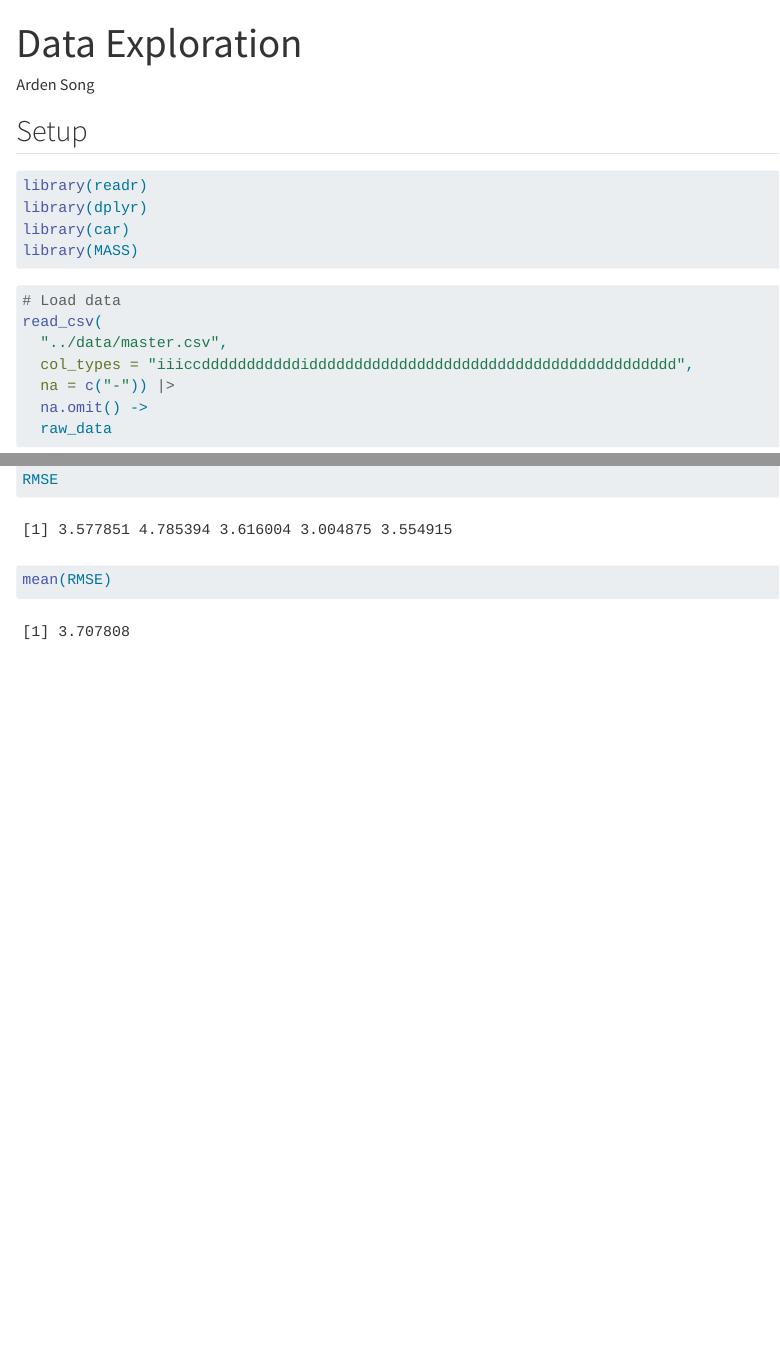
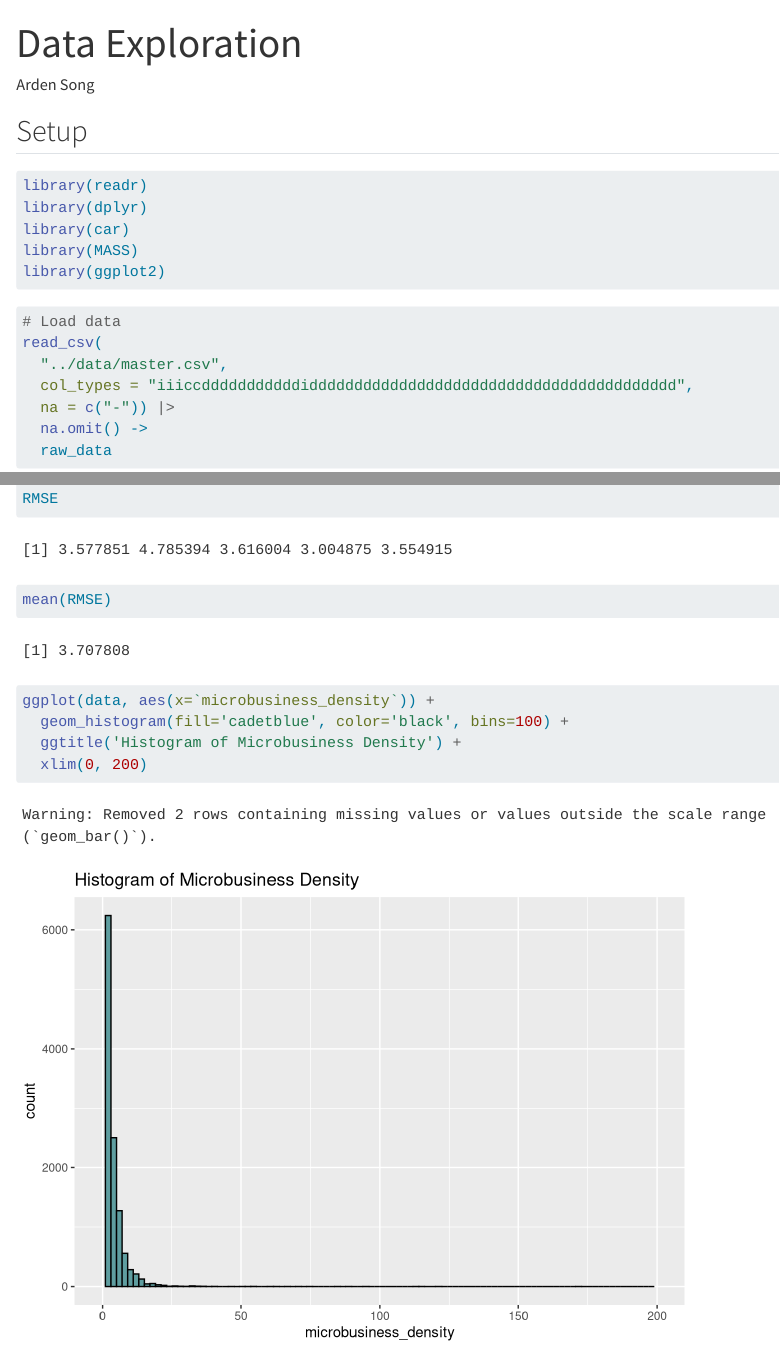
Before and after one commit to charlesmyu/msci546-project, a Quarto document (exploration/data-exploration.qmd): the page in a window 1100 px wide, from its top, and a second part further down, joined at a grey line. Rendered offline with R 4.5, knitr and Pandoc in place of Quarto, with nearby package versions; some code elsewhere in the file could not run offline; long lines of code are wrapped.

Commit message:
add histogram

````diff
--- a/exploration/data-exploration.qmd
+++ b/exploration/data-exploration.qmd
@@ -11,6 +11,7 @@ library(readr)
 library(dplyr)
 library(car)
 library(MASS)
+library(ggplot2)
 ```
 
 ```{r}
@@ -289,3 +290,10 @@ for (k in 1:K) {
 RMSE
 mean(RMSE)
 ```
+
+```{r}
+ggplot(data, aes(x=`microbusiness_density`)) +
+  geom_histogram(fill='cadetblue', color='black', bins=100) +
+  ggtitle('Histogram of Microbusiness Density') +
+  xlim(0, 200)
+```
````
